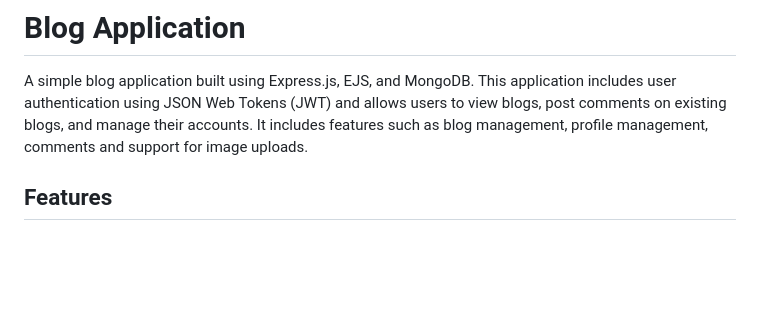
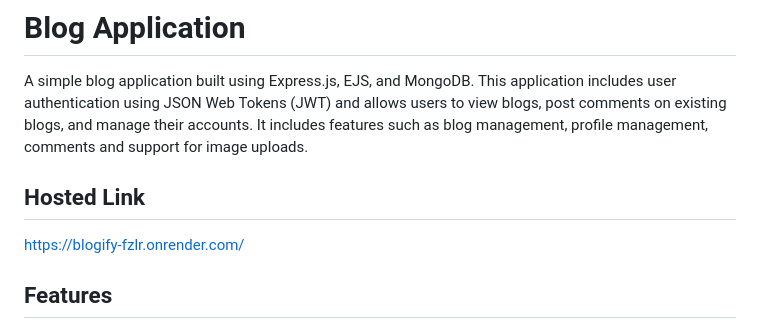
Before and after one commit to shashank4891/Blogify, a Markdown page: README.md, the part around the change. GitHub-like rendering; blank space fills up the shorter version.

```diff
--- a/README.md
+++ b/README.md
@@ -3,6 +3,10 @@
 # Blog Application
 
 A simple blog application built using Express.js, EJS, and MongoDB. This application includes user authentication using JSON Web Tokens (JWT) and allows users to view blogs, post comments on existing blogs, and manage their accounts. It includes features such as blog management, profile management, comments and support for image uploads.
+
+## Hosted Link
+
+https://blogify-fzlr.onrender.com/
 
 ## Features
 
```
